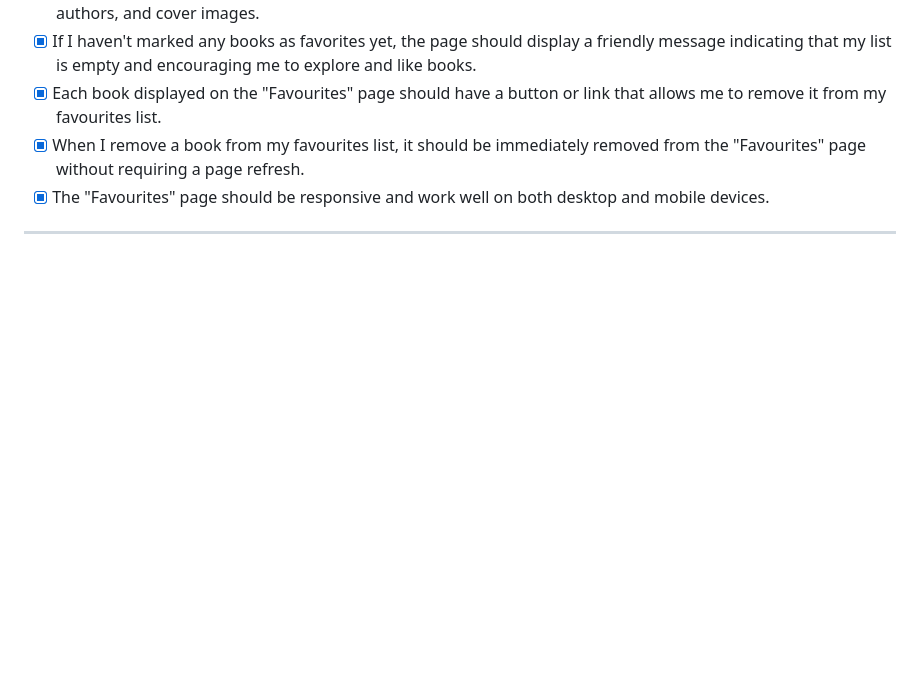
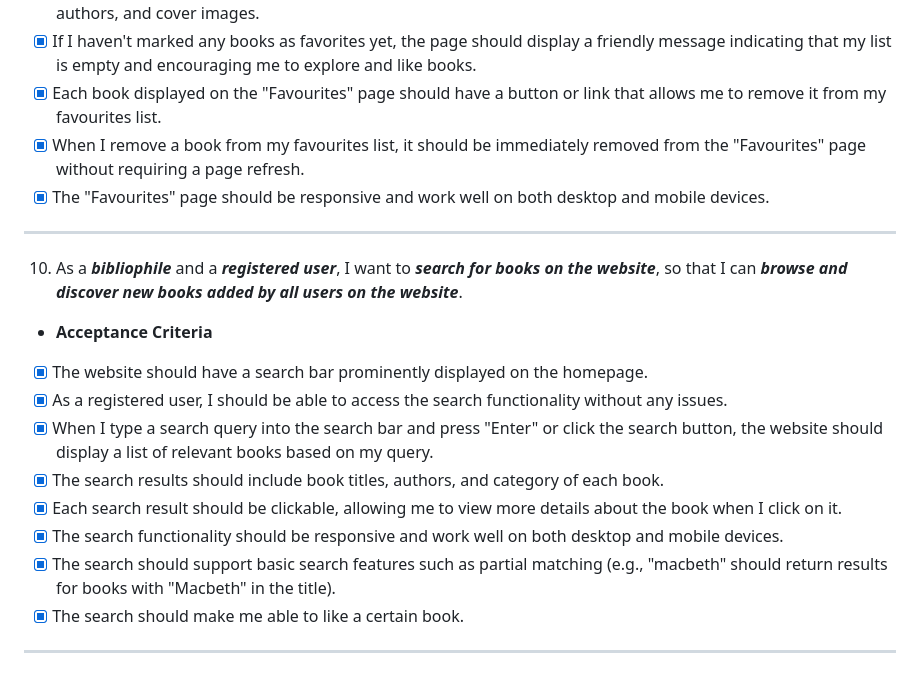
Before and after one commit to tomdu3/linux-news-app, a Markdown page: README.md, the part around the change. GitHub-like rendering; blank space fills up the shorter version.

Commit message:
Docs: Add 10. User Story Testing

```diff
--- a/README.md
+++ b/README.md
@@ -380,3 +380,18 @@ Database design was made with [QuickDBD](https://www.quickdatabasediagrams.com/)
 - [x] The "Favourites" page should be responsive and work well on both desktop and mobile devices.
 
 ***
+
+10. As a ***bibliophile*** and a ***registered user***, I want to ***search for books on the website***, so that I can ***browse and discover new books added by all users on the website***.
+
+- **Acceptance Criteria**
+
+- [x] The website should have a search bar prominently displayed on the homepage.
+- [x] As a registered user, I should be able to access the search functionality without any issues.
+- [x] When I type a search query into the search bar and press "Enter" or click the search button, the website should display a list of relevant books based on my query.
+- [x] The search results should include book titles, authors, and category of each book.
+- [x] Each search result should be clickable, allowing me to view more details about the book when I click on it.
+- [x] The search functionality should be responsive and work well on both desktop and mobile devices.
+- [x] The search should support basic search features such as partial matching (e.g., "macbeth" should return results for books with "Macbeth" in the title).
+- [x]  The search should make me able to like a certain book.
+
+***
```
